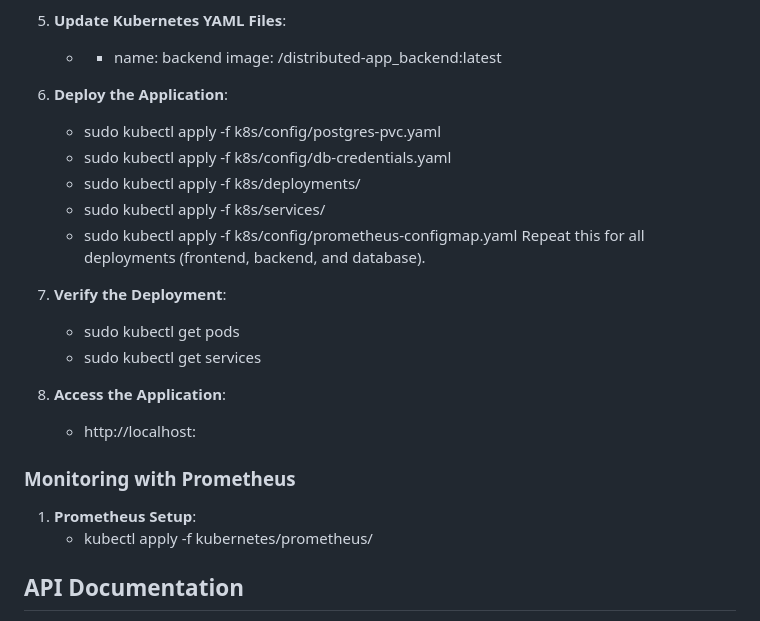
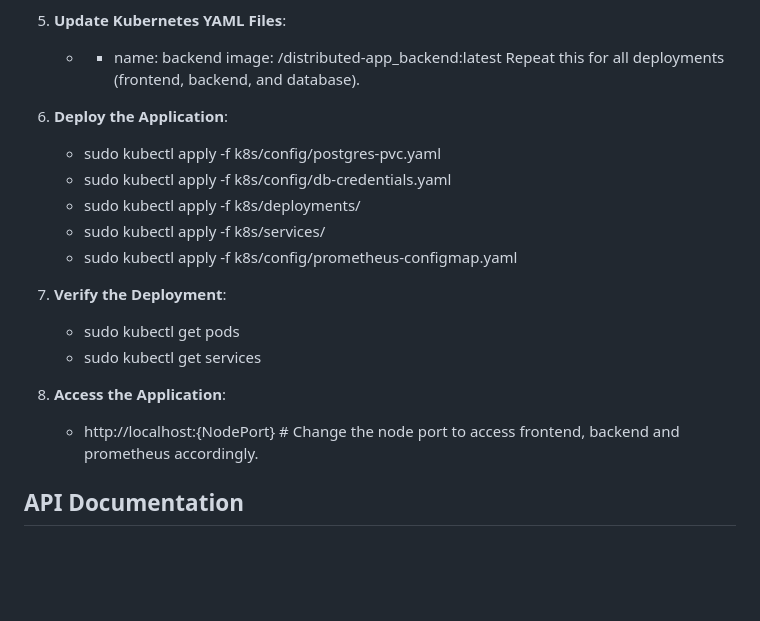
Before and after one commit to bunny96-s/distributed-app, a Markdown page: README.md, the part around the change. Rendered like a GitHub page; blank space fills up the shorter version.

```diff
--- a/README.md
+++ b/README.md
@@ -103,7 +103,7 @@ Before running the application, ensure that you have the following installed:
 3. **Update Kubernetes YAML Files**:
    - - name: backend
      image: <your-dockerhub-username>/distributed-app_backend:latest
-
+Repeat this for all deployments (frontend, backend, and database).
 
 4. **Deploy the Application**:
     - sudo kubectl apply -f k8s/config/postgres-pvc.yaml
@@ -111,18 +111,13 @@ Before running the application, ensure that you have the following installed:
     - sudo kubectl apply -f k8s/deployments/
     - sudo kubectl apply -f k8s/services/
     - sudo kubectl apply -f k8s/config/prometheus-configmap.yaml
-Repeat this for all deployments (frontend, backend, and database).
 
 5. **Verify the Deployment**:
     - sudo kubectl get pods
     - sudo kubectl get services
 
 6. **Access the Application**:
-    - http://localhost:<NodePort>
-
-### Monitoring with Prometheus
-1. **Prometheus Setup**:
-   - kubectl apply -f kubernetes/prometheus/
+    - http://localhost:{NodePort} # Change the node port to access frontend, backend and prometheus accordingly.
 
 ## API Documentation
 The API documentation is available through the interactive Swagger UI at http://localhost:8000/docs. The API follows OpenAPI 3.1 standards and provides the following endpoints:
```
